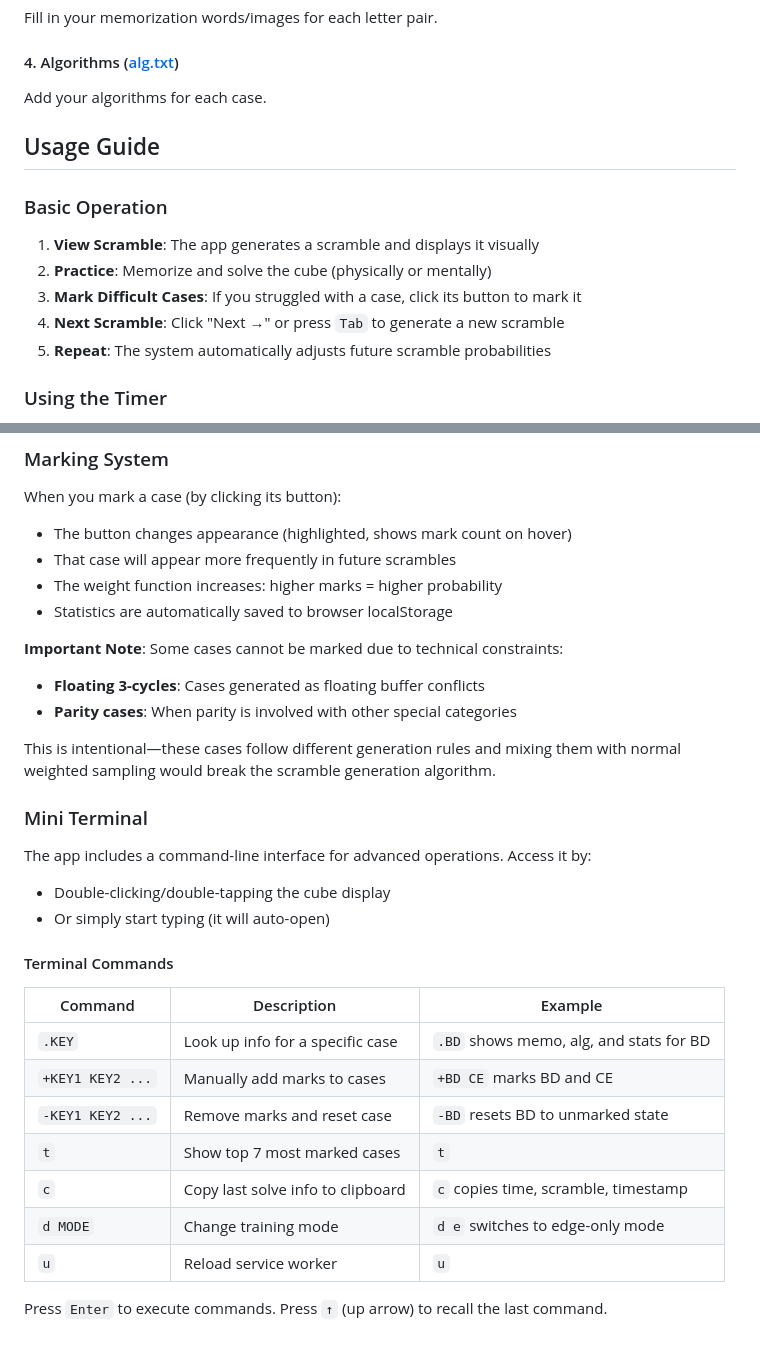
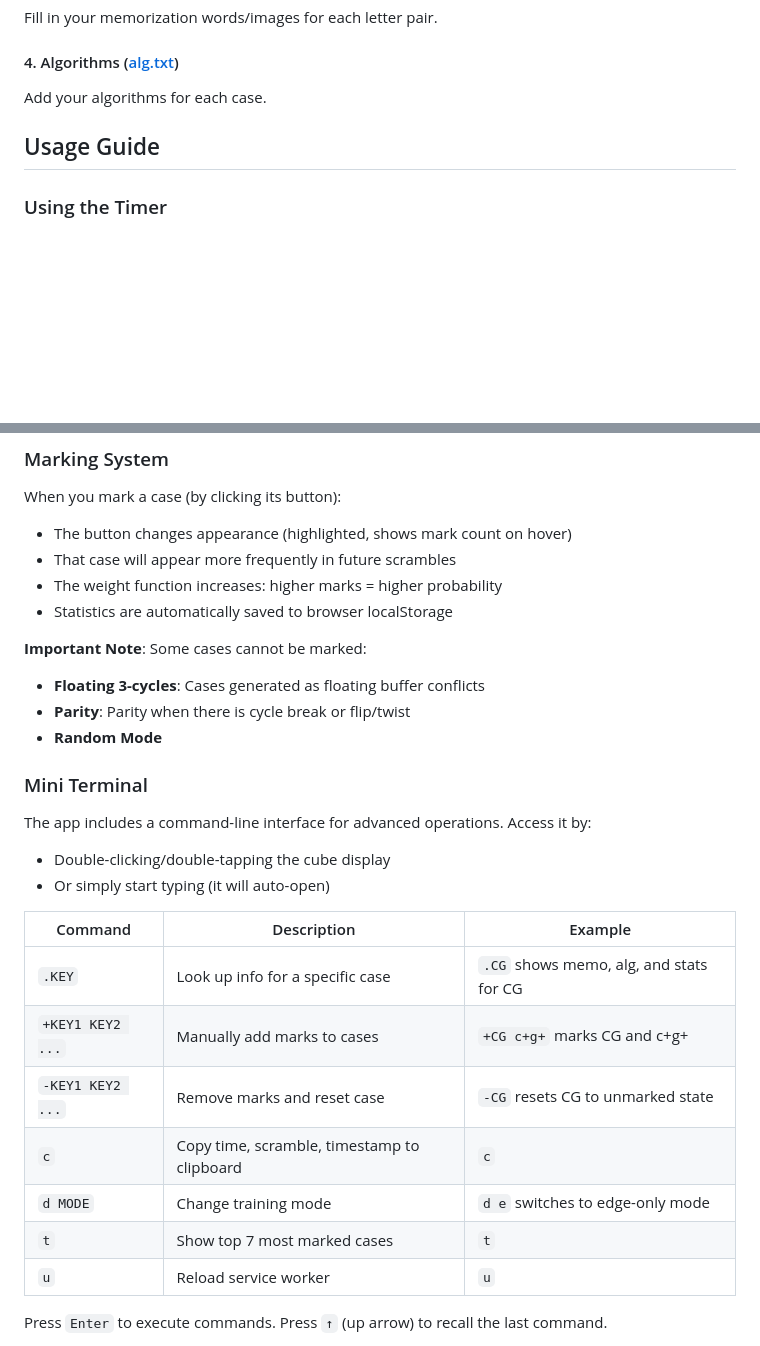
Before and after one commit to helloluxi/ufufr, a Markdown page: README.md, 2 parts joined by grey strips. Rendered like a GitHub page; blank space fills up the shorter version.

```diff
--- a/README.md
+++ b/README.md
@@ -87,14 +91,6 @@ Add your algorithms for each case.
 
 ## Usage Guide
 
-### Basic Operation
-
-1. **View Scramble**: The app generates a scramble and displays it visually
-2. **Practice**: Memorize and solve the cube (physically or mentally)
-3. **Mark Difficult Cases**: If you struggled with a case, click its button to mark it
-4. **Next Scramble**: Click "Next →" or press `Tab` to generate a new scramble
-5. **Repeat**: The system automatically adjusts future scramble probabilities
-
 ### Using the Timer
 
 - **Start Timer**: Long-press (hold) anywhere on the cube display until it turns green
@@ -109,11 +105,10 @@ When you mark a case (by clicking its button):
 - The weight function increases: higher marks = higher probability
 - Statistics are automatically saved to browser localStorage
 
-**Important Note**: Some cases cannot be marked due to technical constraints:
+**Important Note**: Some cases cannot be marked:
 - **Floating 3-cycles**: Cases generated as floating buffer conflicts
-- **Parity cases**: When parity is involved with other special categories
-
-This is intentional—these cases follow different generation rules and mixing them with normal weighted sampling would break the scramble generation algorithm.
+- **Parity**: Parity when there is cycle break or flip/twist
+- **Random Mode**
 
 ### Mini Terminal
 
@@ -121,16 +116,14 @@ The app includes a command-line interface for advanced operations. Access it by:
 - Double-clicking/double-tapping the cube display
 - Or simply start typing (it will auto-open)
 
-#### Terminal Commands
-
 | Command | Description | Example |
 |---------|-------------|---------|
-| `.KEY` | Look up info for a specific case | `.BD` shows memo, alg, and stats for BD |
-| `+KEY1 KEY2 ...` | Manually add marks to cases | `+BD CE` marks BD and CE |
-| `-KEY1 KEY2 ...` | Remove marks and reset case | `-BD` resets BD to unmarked state |
+| `.KEY` | Look up info for a specific case | `.CG` shows memo, alg, and stats for CG |
+| `+KEY1 KEY2 ...` | Manually add marks to cases | `+CG c+g+` marks CG and c+g+ |
+| `-KEY1 KEY2 ...` | Remove marks and reset case | `-CG` resets CG to unmarked state |
+| `c` | Copy time, scramble, timestamp to clipboard | `c`  |
+| `d MODE` | Change training mode | `d e` switches to edge-only mode |
 | `t` | Show top 7 most marked cases | `t` |
-| `c` | Copy last solve info to clipboard | `c` copies time, scramble, timestamp |
-| `d MODE` | Change training mode | `d e` switches to edge-only mode |
 | `u` | Reload service worker | `u` |
 
 Press `Enter` to execute commands. Press `↑` (up arrow) to recall the last command.
```
Also changed, not shown: other parts of README.md (+14 -69 lines), README.cn.md (added, +211 -0 lines).
